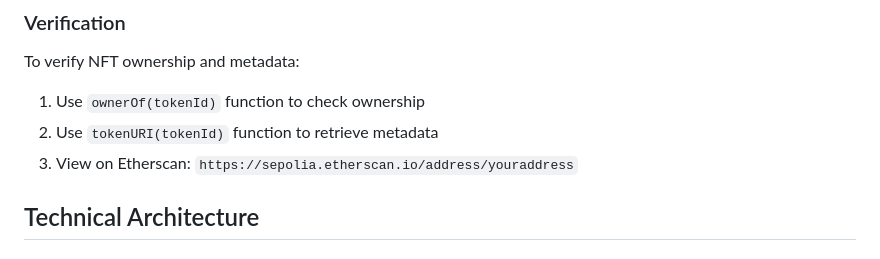
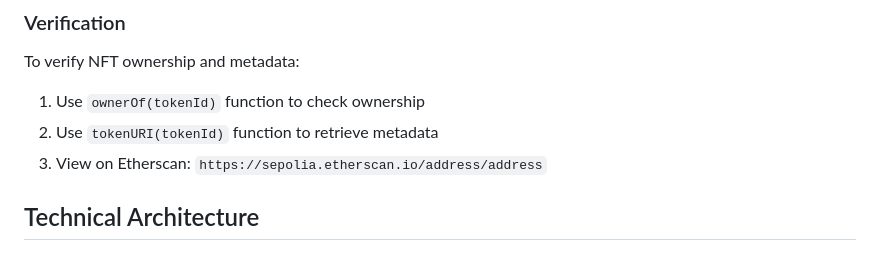
Before and after one commit to ludmattern/TokenizeArt, a Markdown page: documentation/README.md, the part around the change. GitHub-like rendering.

Commit message:
fix: update Etherscan link placeholder in README for clarity

```diff
--- a/documentation/README.md
+++ b/documentation/README.md
@@ -48,7 +48,7 @@ MATTERN42NFT is an ERC-721 compliant NFT smart contract deployed on the Sepolia
 To verify NFT ownership and metadata:
 1. Use `ownerOf(tokenId)` function to check ownership
 2. Use `tokenURI(tokenId)` function to retrieve metadata
-3. View on Etherscan: `https://sepolia.etherscan.io/address/youraddress`
+3. View on Etherscan: `https://sepolia.etherscan.io/address/address`
 
 ## Technical Architecture
 
```
